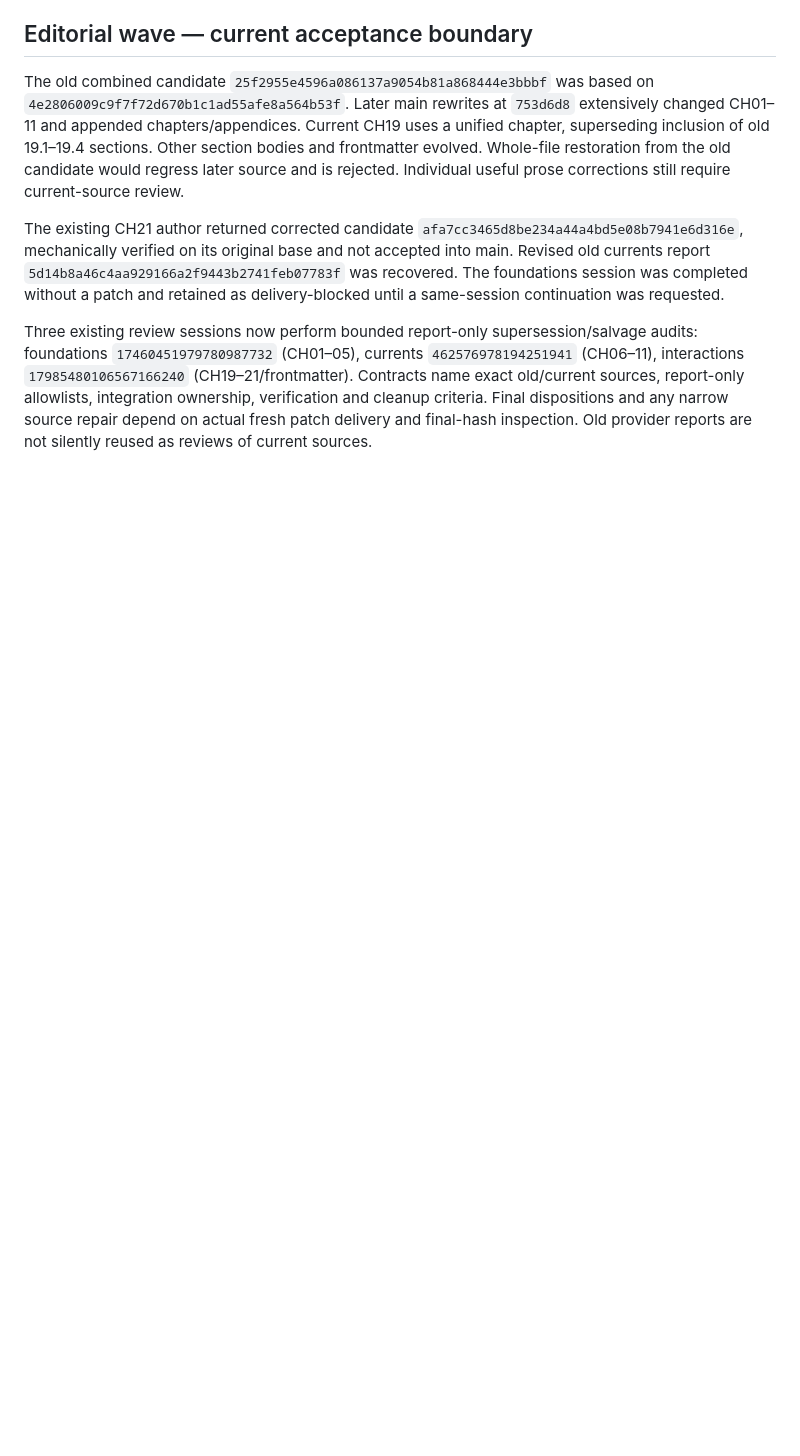
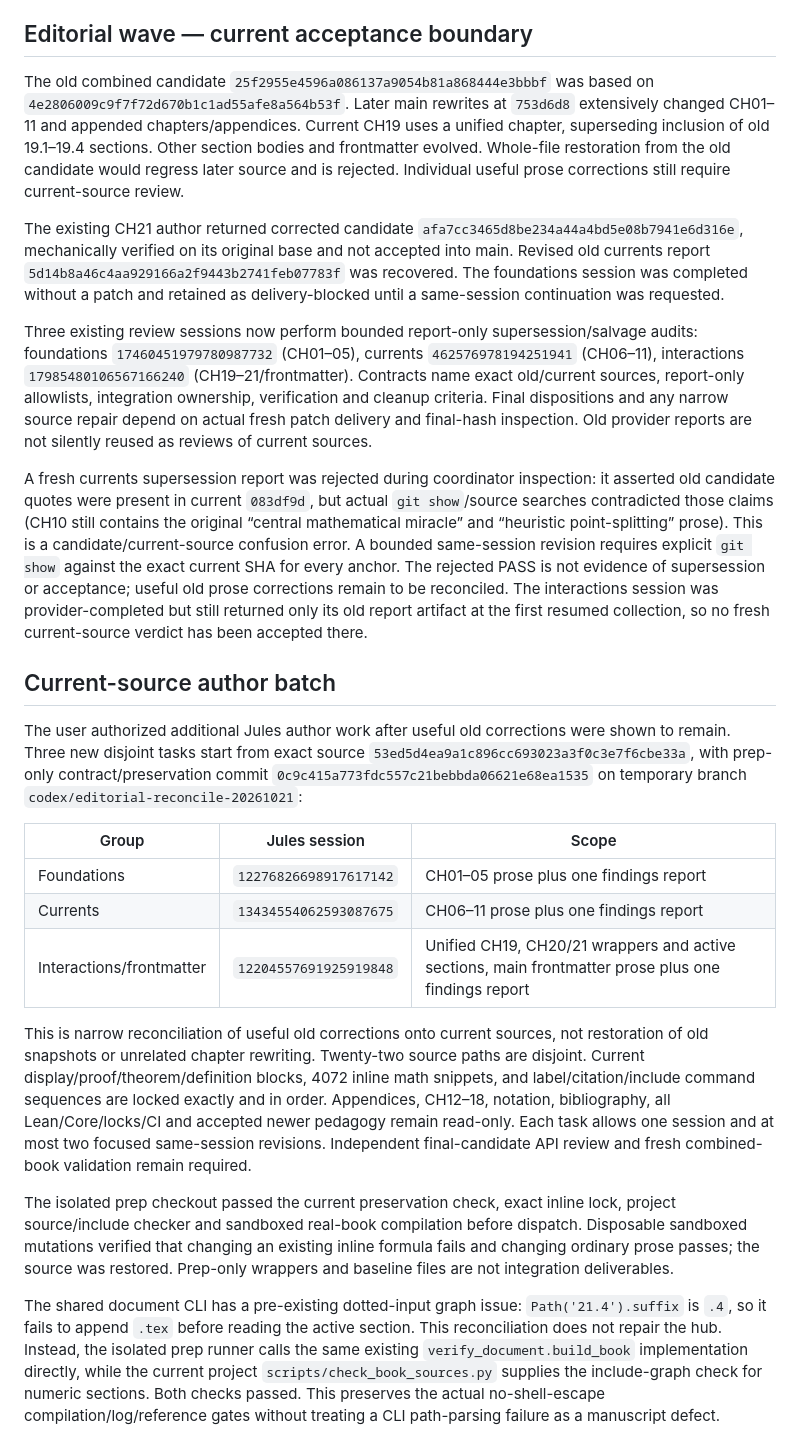
Before and after one commit to lufreitas0000/bosonize-lean, a Markdown page: docs/integration/bosonize-jules-reconciliation-2026-10-21.md, the part around the change. GitHub-like rendering; blank space fills up the shorter version.

Commit message:
Record current-source Jules author contracts and rejected stale review

```diff
--- a/docs/integration/bosonize-jules-reconciliation-2026-10-21.md
+++ b/docs/integration/bosonize-jules-reconciliation-2026-10-21.md
@@ -23,3 +23,21 @@ The old combined candidate `25f2955e4596a086137a9054b81a868444e3bbbf` was based
 The existing CH21 author returned corrected candidate `afa7cc3465d8be234a44a4bd5e08b7941e6d316e`, mechanically verified on its original base and not accepted into main. Revised old currents report `5d14b8a46c4aa929166a2f9443b2741feb07783f` was recovered. The foundations session was completed without a patch and retained as delivery-blocked until a same-session continuation was requested.
 
 Three existing review sessions now perform bounded report-only supersession/salvage audits: foundations `17460451979780987732` (CH01–05), currents `462576978194251941` (CH06–11), interactions `17985480106567166240` (CH19–21/frontmatter). Contracts name exact old/current sources, report-only allowlists, integration ownership, verification and cleanup criteria. Final dispositions and any narrow source repair depend on actual fresh patch delivery and final-hash inspection. Old provider reports are not silently reused as reviews of current sources.
+
+A fresh currents supersession report was rejected during coordinator inspection: it asserted old candidate quotes were present in current `083df9d`, but actual `git show`/source searches contradicted those claims (CH10 still contains the original “central mathematical miracle” and “heuristic point-splitting” prose). This is a candidate/current-source confusion error. A bounded same-session revision requires explicit `git show` against the exact current SHA for every anchor. The rejected PASS is not evidence of supersession or acceptance; useful old prose corrections remain to be reconciled. The interactions session was provider-completed but still returned only its old report artifact at the first resumed collection, so no fresh current-source verdict has been accepted there.
+
+## Current-source author batch
+
+The user authorized additional Jules author work after useful old corrections were shown to remain. Three new disjoint tasks start from exact source `53ed5d4ea9a1c896cc693023a3f0c3e7f6cbe33a`, with prep-only contract/preservation commit `0c9c415a773fdc557c21bebbda06621e68ea1535` on temporary branch `codex/editorial-reconcile-20261021`:
+
+| Group | Jules session | Scope |
+| --- | --- | --- |
+| Foundations | `12276826698917617142` | CH01–05 prose plus one findings report |
+| Currents | `13434554062593087675` | CH06–11 prose plus one findings report |
+| Interactions/frontmatter | `12204557691925919848` | Unified CH19, CH20/21 wrappers and active sections, main frontmatter prose plus one findings report |
+
+This is narrow reconciliation of useful old corrections onto current sources, not restoration of old snapshots or unrelated chapter rewriting. Twenty-two source paths are disjoint. Current display/proof/theorem/definition blocks, 4072 inline math snippets, and label/citation/include command sequences are locked exactly and in order. Appendices, CH12–18, notation, bibliography, all Lean/Core/locks/CI and accepted newer pedagogy remain read-only. Each task allows one session and at most two focused same-session revisions. Independent final-candidate API review and fresh combined-book validation remain required.
+
+The isolated prep checkout passed the current preservation check, exact inline lock, project source/include checker and sandboxed real-book compilation before dispatch. Disposable sandboxed mutations verified that changing an existing inline formula fails and changing ordinary prose passes; the source was restored. Prep-only wrappers and baseline files are not integration deliverables.
+
+The shared document CLI has a pre-existing dotted-input graph issue: `Path('21.4').suffix` is `.4`, so it fails to append `.tex` before reading the active section. This reconciliation does not repair the hub. Instead, the isolated prep runner calls the same existing `verify_document.build_book` implementation directly, while the current project `scripts/check_book_sources.py` supplies the include-graph check for numeric sections. Both checks passed. This preserves the actual no-shell-escape compilation/log/reference gates without treating a CLI path-parsing failure as a manuscript defect.
```
